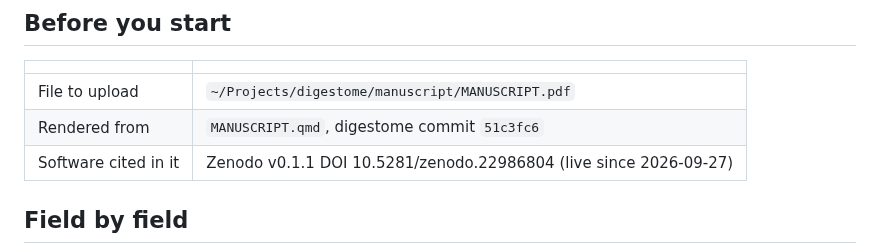
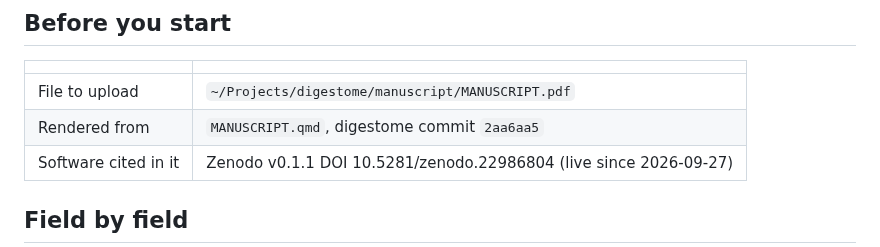
Before and after one commit to tpall/digestome, a Markdown page: manuscript/BIORXIV-SUBMISSION.md, the part around the change. Drawn GitHub-style.

Commit message:
Submission sheet points at the current render
Co-Authored-By: Claude Opus 5.5 <noreply@anthropic.com>

```diff
--- a/manuscript/BIORXIV-SUBMISSION.md
+++ b/manuscript/BIORXIV-SUBMISSION.md
@@ -10,7 +10,7 @@ which needs Quarto ≥ 1.9.36; `~/opt/quarto-1.10.18/bin/quarto` on the laptop).
 | | |
 |---|---|
 | File to upload | `~/Projects/digestome/manuscript/MANUSCRIPT.pdf` |
-| Rendered from | `MANUSCRIPT.qmd`, digestome commit `51c3fc6` |
+| Rendered from | `MANUSCRIPT.qmd`, digestome commit `2aa6aa5` |
 | Software cited in it | Zenodo v0.1.1 DOI 10.5281/zenodo.22986804 (live since 2026-09-27) |
 
 ## Field by field
```
